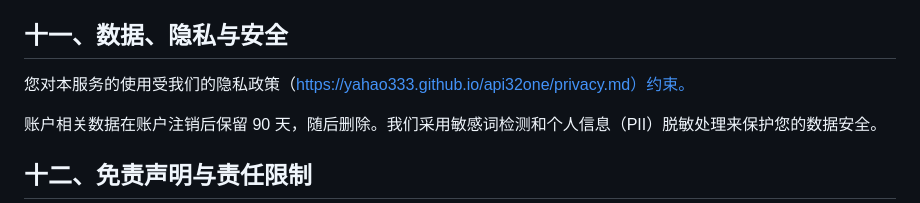
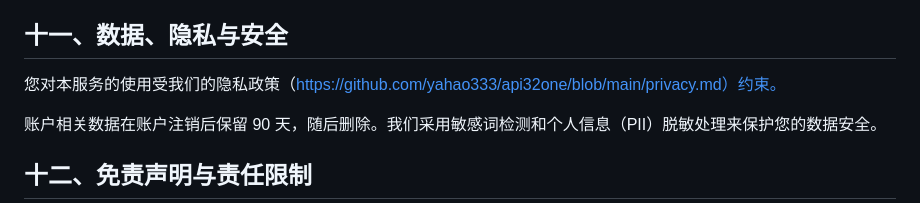
Before and after one commit to yahao333/api32one, a Markdown page: terms.md, the part around the change. Rendered like a GitHub page.

Commit message:
fix: 更新隐私政策链接为 GitHub 原始文件地址

```diff
--- a/terms.md
+++ b/terms.md
@@ -137,7 +137,7 @@ AI 生成的内容可能包含错误或不准确之处。在依赖输出之前
 
 ## 十一、数据、隐私与安全
 
-您对本服务的使用受我们的隐私政策（https://yahao333.github.io/api32one/privacy.md）约束。
+您对本服务的使用受我们的隐私政策（https://github.com/yahao333/api32one/blob/main/privacy.md）约束。
 
 账户相关数据在账户注销后保留 90 天，随后删除。我们采用敏感词检测和个人信息（PII）脱敏处理来保护您的数据安全。
 
```
